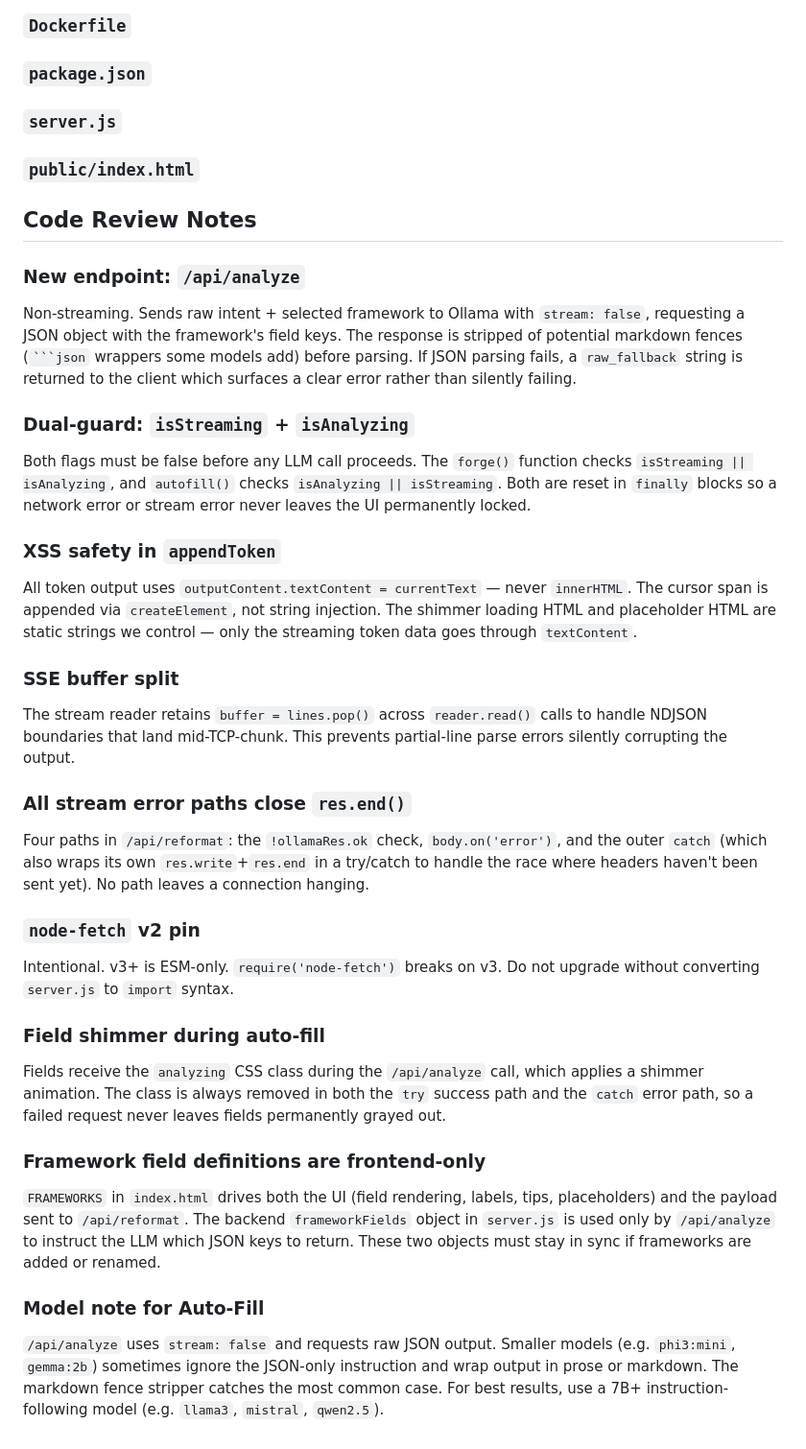
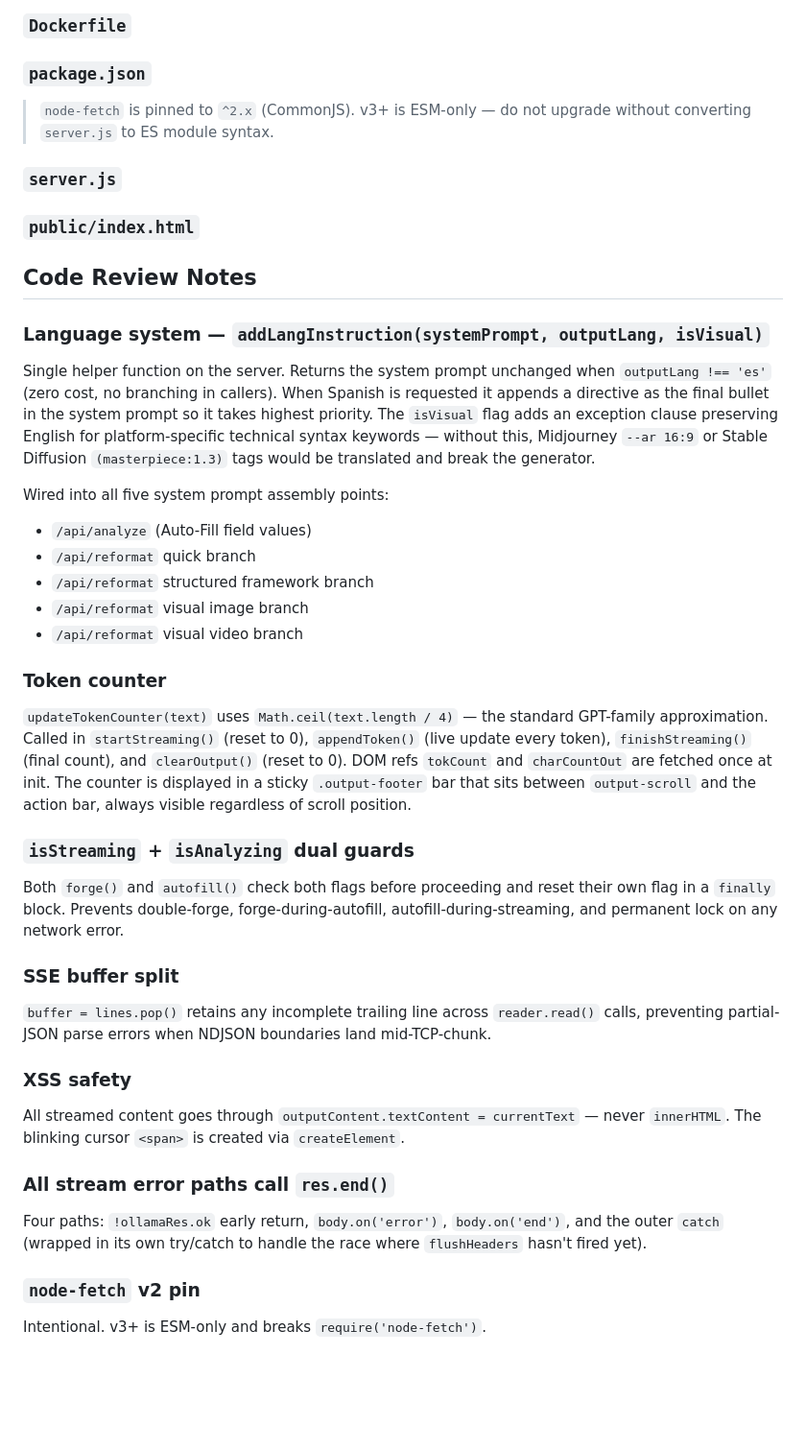
Before and after one commit to dan8926/prompt-forge, a Markdown page: README.md, the part around one of its changes. Shown at 96% size. Drawn GitHub-style; blank space fills up the shorter version.

`````diff
--- a/README.md
+++ b/README.md
@@ -105,34 +132,36 @@ prompt-forge/
 ### `docker-compose.yml`
 ### `Dockerfile`
 ### `package.json`
+> `node-fetch` is pinned to `^2.x` (CommonJS). v3+ is ESM-only — do not upgrade without converting `server.js` to ES module syntax.
 ### `server.js`
 ### `public/index.html`
 
 ## Code Review Notes
 
-### New endpoint: `/api/analyze`
-Non-streaming. Sends raw intent + selected framework to Ollama with `stream: false`, requesting a JSON object with the framework's field keys. The response is stripped of potential markdown fences (```` ```json ```` wrappers some models add) before parsing. If JSON parsing fails, a `raw_fallback` string is returned to the client which surfaces a clear error rather than silently failing.
+### Language system — `addLangInstruction(systemPrompt, outputLang, isVisual)`
+Single helper function on the server. Returns the system prompt unchanged when `outputLang !== 'es'` (zero cost, no branching in callers). When Spanish is requested it appends a directive as the final bullet in the system prompt so it takes highest priority. The `isVisual` flag adds an exception clause preserving English for platform-specific technical syntax keywords — without this, Midjourney `--ar 16:9` or Stable Diffusion `(masterpiece:1.3)` tags would be translated and break the generator.
 
-### Dual-guard: `isStreaming` + `isAnalyzing`
-Both flags must be false before any LLM call proceeds. The `forge()` function checks `isStreaming || isAnalyzing`, and `autofill()` checks `isAnalyzing || isStreaming`. Both are reset in `finally` blocks so a network error or stream error never leaves the UI permanently locked.
+Wired into all five system prompt assembly points:
+- `/api/analyze` (Auto-Fill field values)
+- `/api/reformat` quick branch
+- `/api/reformat` structured framework branch
+- `/api/reformat` visual image branch
+- `/api/reformat` visual video branch
 
-### XSS safety in `appendToken`
-All token output uses `outputContent.textContent = currentText` — never `innerHTML`. The cursor span is appended via `createElement`, not string injection. The shimmer loading HTML and placeholder HTML are static strings we control — only the streaming token data goes through `textContent`.
+### Token counter
+`updateTokenCounter(text)` uses `Math.ceil(text.length / 4)` — the standard GPT-family approximation. Called in `startStreaming()` (reset to 0), `appendToken()` (live update every token), `finishStreaming()` (final count), and `clearOutput()` (reset to 0). DOM refs `tokCount` and `charCountOut` are fetched once at init. The counter is displayed in a sticky `.output-footer` bar that sits between `output-scroll` and the action bar, always visible regardless of scroll position.
+
+### `isStreaming` + `isAnalyzing` dual guards
+Both `forge()` and `autofill()` check both flags before proceeding and reset their own flag in a `finally` block. Prevents double-forge, forge-during-autofill, autofill-during-streaming, and permanent lock on any network error.
 
 ### SSE buffer split
-The stream reader retains `buffer = lines.pop()` across `reader.read()` calls to handle NDJSON boundaries that land mid-TCP-chunk. This prevents partial-line parse errors silently corrupting the output.
+`buffer = lines.pop()` retains any incomplete trailing line across `reader.read()` calls, preventing partial-JSON parse errors when NDJSON boundaries land mid-TCP-chunk.
 
-### All stream error paths close `res.end()`
-Four paths in `/api/reformat`: the `!ollamaRes.ok` check, `body.on('error')`, and the outer `catch` (which also wraps its own `res.write`+`res.end` in a try/catch to handle the race where headers haven't been sent yet). No path leaves a connection hanging.
+### XSS safety
+All streamed content goes through `outputContent.textContent = currentText` — never `innerHTML`. The blinking cursor `<span>` is created via `createElement`.
+
+### All stream error paths call `res.end()`
+Four paths: `!ollamaRes.ok` early return, `body.on('error')`, `body.on('end')`, and the outer `catch` (wrapped in its own try/catch to handle the race where `flushHeaders` hasn't fired yet).
 
 ### `node-fetch` v2 pin
-Intentional. v3+ is ESM-only. `require('node-fetch')` breaks on v3. Do not upgrade without converting `server.js` to `import` syntax.
-
-### Field shimmer during auto-fill
-Fields receive the `analyzing` CSS class during the `/api/analyze` call, which applies a shimmer animation. The class is always removed in both the `try` success path and the `catch` error path, so a failed request never leaves fields permanently grayed out.
-
-### Framework field definitions are frontend-only
-`FRAMEWORKS` in `index.html` drives both the UI (field rendering, labels, tips, placeholders) and the payload sent to `/api/reformat`. The backend `frameworkFields` object in `server.js` is used only by `/api/analyze` to instruct the LLM which JSON keys to return. These two objects must stay in sync if frameworks are added or renamed.
-
-### Model note for Auto-Fill
-`/api/analyze` uses `stream: false` and requests raw JSON output. Smaller models (e.g. `phi3:mini`, `gemma:2b`) sometimes ignore the JSON-only instruction and wrap output in prose or markdown. The markdown fence stripper catches the most common case. For best results, use a 7B+ instruction-following model (e.g. `llama3`, `mistral`, `qwen2.5`).
+Intentional. v3+ is ESM-only and breaks `require('node-fetch')`.
`````
Also changed, not shown: other parts of README.md (+43 -16 lines).
